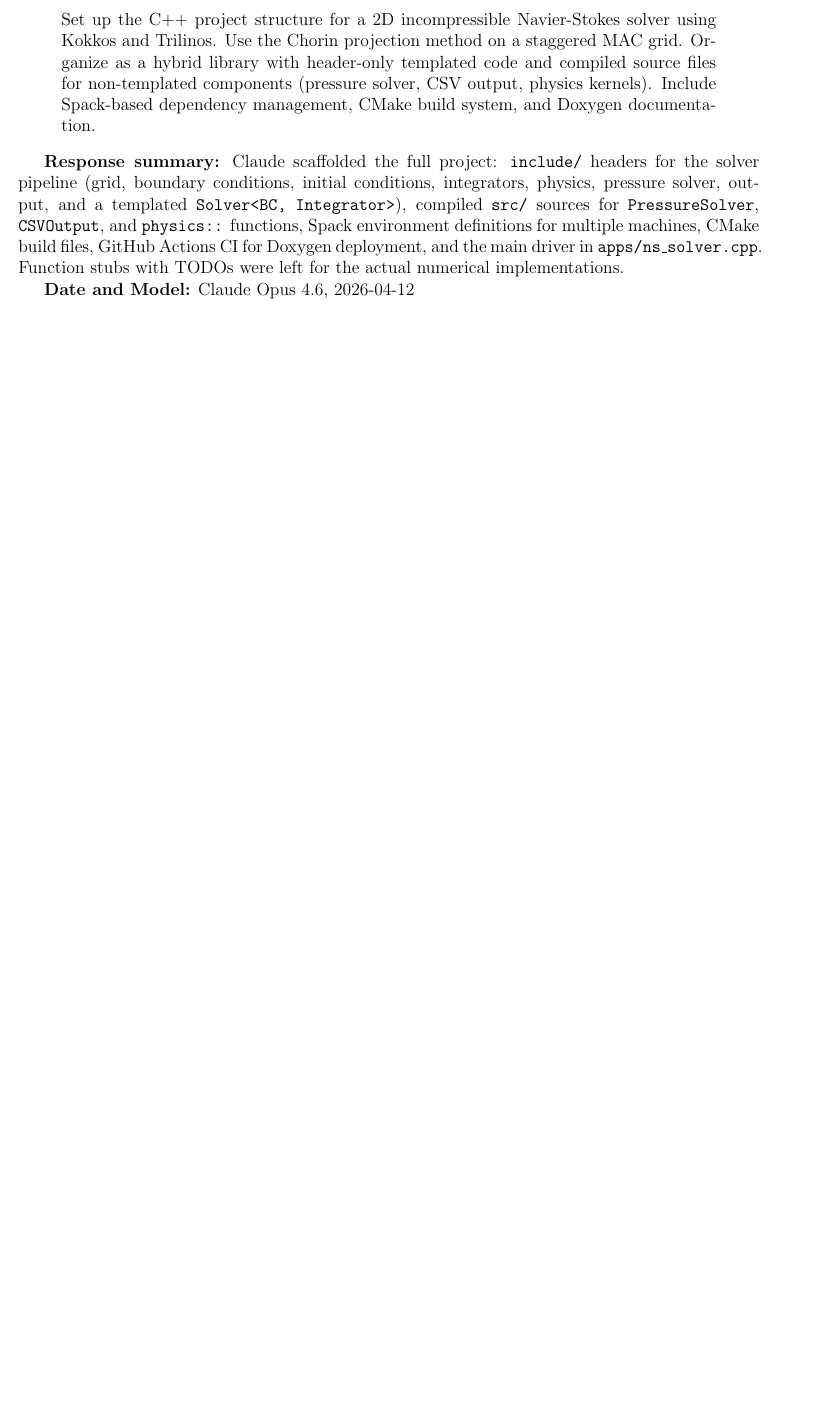
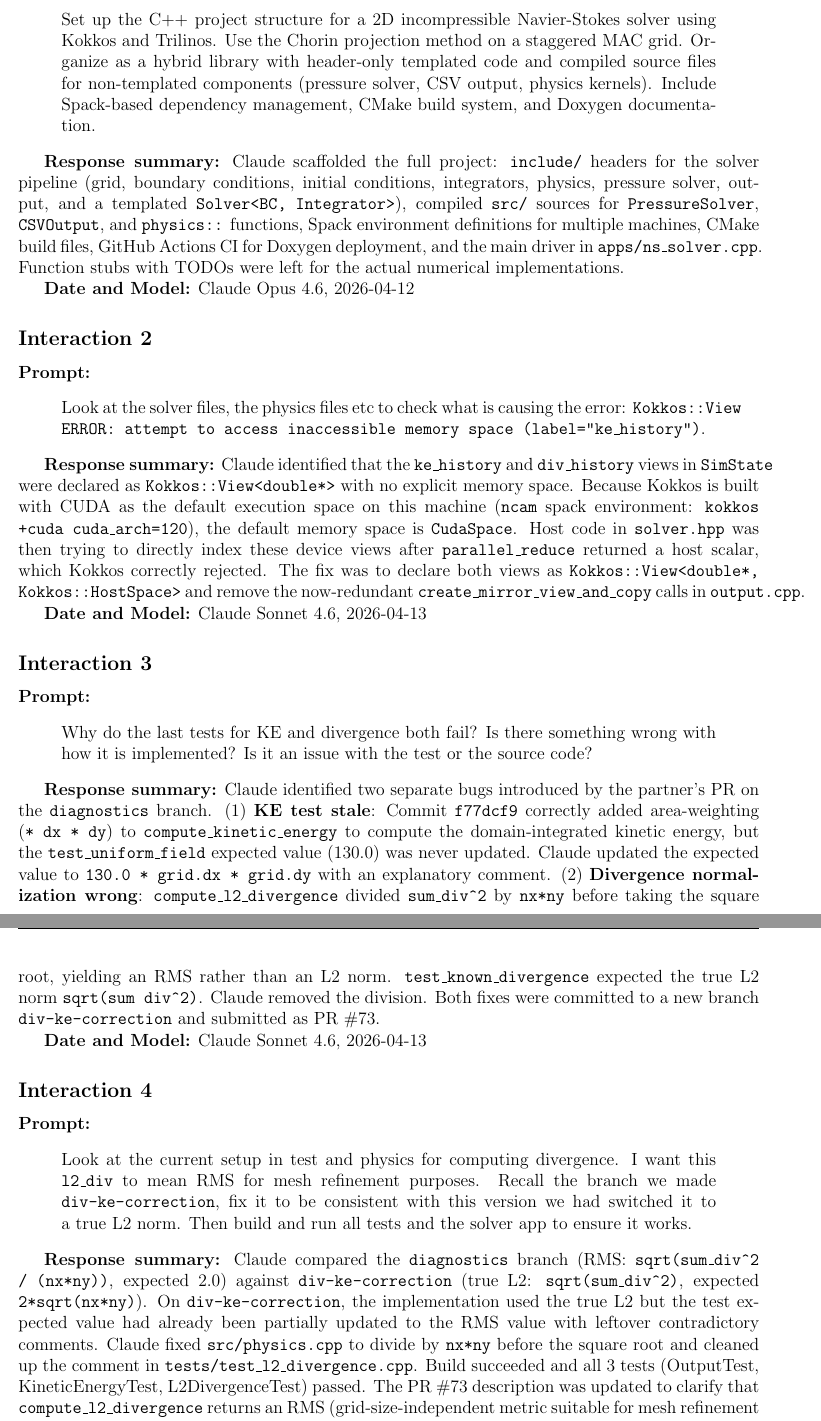
Before and after one commit to ncmaclachlan/me523-cfd-project, a LaTeX document (hw_7_tex/hw_7.tex, which reads hw_7_tex/prompts.tex): part of page 5 of 6 before the commit and two parts of pages 5 and 6 of 7 after it, the two joined at a grey line, cut so that both start at the same text, the shorter picture padded with empty space. Compiled offline with pdfLaTeX.

Commit message:
switch compute_l2_divergence to RMS for mesh refinement consistency
Divide sum_div^2 by nx*ny before sqrt so the metric is grid-size-
independent — correct for convergence studies across mesh refinements.
Update test comment and physics.cpp comment accordingly. Document
interaction in prompts.tex.

Co-Authored-By: Claude Sonnet 4.6 <noreply@anthropic.com>

```diff
--- a/hw_7_tex/prompts.tex
+++ b/hw_7_tex/prompts.tex
@@ -14,3 +14,42 @@
 Claude scaffolded the full project: \texttt{include/} headers for the solver pipeline (grid, boundary conditions, initial conditions, integrators, physics, pressure solver, output, and a templated \texttt{Solver<BC, Integrator>}), compiled \texttt{src/} sources for \texttt{PressureSolver}, \texttt{CSVOutput}, and \texttt{physics::} functions, Spack environment definitions for multiple machines, CMake build files, GitHub Actions CI for Doxygen deployment, and the main driver in \texttt{apps/ns\_solver.cpp}. Function stubs with TODOs were left for the actual numerical implementations.
 
 \textbf{Date and Model:} Claude Opus 4.6, 2026-04-12
+
+\subsection*{Interaction 2}
+
+\textbf{Prompt:}
+\begin{quote}
+Look at the solver files, the physics files etc to check what is causing the error:
+\texttt{Kokkos::View ERROR: attempt to access inaccessible memory space (label="ke\_history")}.
+\end{quote}
+
+\textbf{Response summary:}
+Claude identified that the \texttt{ke\_history} and \texttt{div\_history} views in \texttt{SimState} were declared as \texttt{Kokkos::View<double*>} with no explicit memory space. Because Kokkos is built with CUDA as the default execution space on this machine (\texttt{ncam} spack environment: \texttt{kokkos +cuda cuda\_arch=120}), the default memory space is \texttt{CudaSpace}. Host code in \texttt{solver.hpp} was then trying to directly index these device views after \texttt{parallel\_reduce} returned a host scalar, which Kokkos correctly rejected. The fix was to declare both views as \texttt{Kokkos::View<double*, Kokkos::HostSpace>} and remove the now-redundant \texttt{create\_mirror\_view\_and\_copy} calls in \texttt{output.cpp}.
+
+\textbf{Date and Model:} Claude Sonnet 4.6, 2026-04-13
+
+\subsection*{Interaction 3}
+
+\textbf{Prompt:}
+\begin{quote}
+Why do the last tests for KE and divergence both fail? Is there something wrong with how it is implemented? Is it an issue with the test or the source code?
+\end{quote}
+
+\textbf{Response summary:}
+Claude identified two separate bugs introduced by the partner's PR on the \texttt{diagnostics} branch.
+(1) \textbf{KE test stale}: Commit \texttt{f77dcf9} correctly added area-weighting (\texttt{* dx * dy}) to \texttt{compute\_kinetic\_energy} to compute the domain-integrated kinetic energy, but the \texttt{test\_uniform\_field} expected value (130.0) was never updated. Claude updated the expected value to \texttt{130.0 * grid.dx * grid.dy} with an explanatory comment.
+(2) \textbf{Divergence normalization wrong}: \texttt{compute\_l2\_divergence} divided \texttt{sum\_div\^{}2} by \texttt{nx*ny} before taking the square root, yielding an RMS rather than an L2 norm. \texttt{test\_known\_divergence} expected the true L2 norm \texttt{sqrt(sum div\^{}2)}. Claude removed the division. Both fixes were committed to a new branch \texttt{div-ke-correction} and submitted as PR \#73.
+
+\textbf{Date and Model:} Claude Sonnet 4.6, 2026-04-13
+
+\subsection*{Interaction 4}
+
+\textbf{Prompt:}
+\begin{quote}
+Look at the current setup in test and physics for computing divergence. I want this \texttt{l2\_div} to mean RMS for mesh refinement purposes. Recall the branch we made \texttt{div-ke-correction}, fix it to be consistent with this version we had switched it to a true L2 norm. Then build and run all tests and the solver app to ensure it works.
+\end{quote}
+
+\textbf{Response summary:}
+Claude compared the \texttt{diagnostics} branch (RMS: \texttt{sqrt(sum\_div\^{}2 / (nx*ny))}, expected 2.0) against \texttt{div-ke-correction} (true L2: \texttt{sqrt(sum\_div\^{}2)}, expected \texttt{2*sqrt(nx*ny)}). On \texttt{div-ke-correction}, the implementation used the true L2 but the test expected value had already been partially updated to the RMS value with leftover contradictory comments. Claude fixed \texttt{src/physics.cpp} to divide by \texttt{nx*ny} before the square root and cleaned up the comment in \texttt{tests/test\_l2\_divergence.cpp}. Build succeeded and all 3 tests (OutputTest, KineticEnergyTest, L2DivergenceTest) passed. The PR \#73 description was updated to clarify that \texttt{compute\_l2\_divergence} returns an RMS (grid-size-independent metric suitable for mesh refinement studies), not a true L2 norm.
+
+\textbf{Date and Model:} Claude Sonnet 4.6, 2026-04-13
```
Also changed, not shown: 2 other files.
